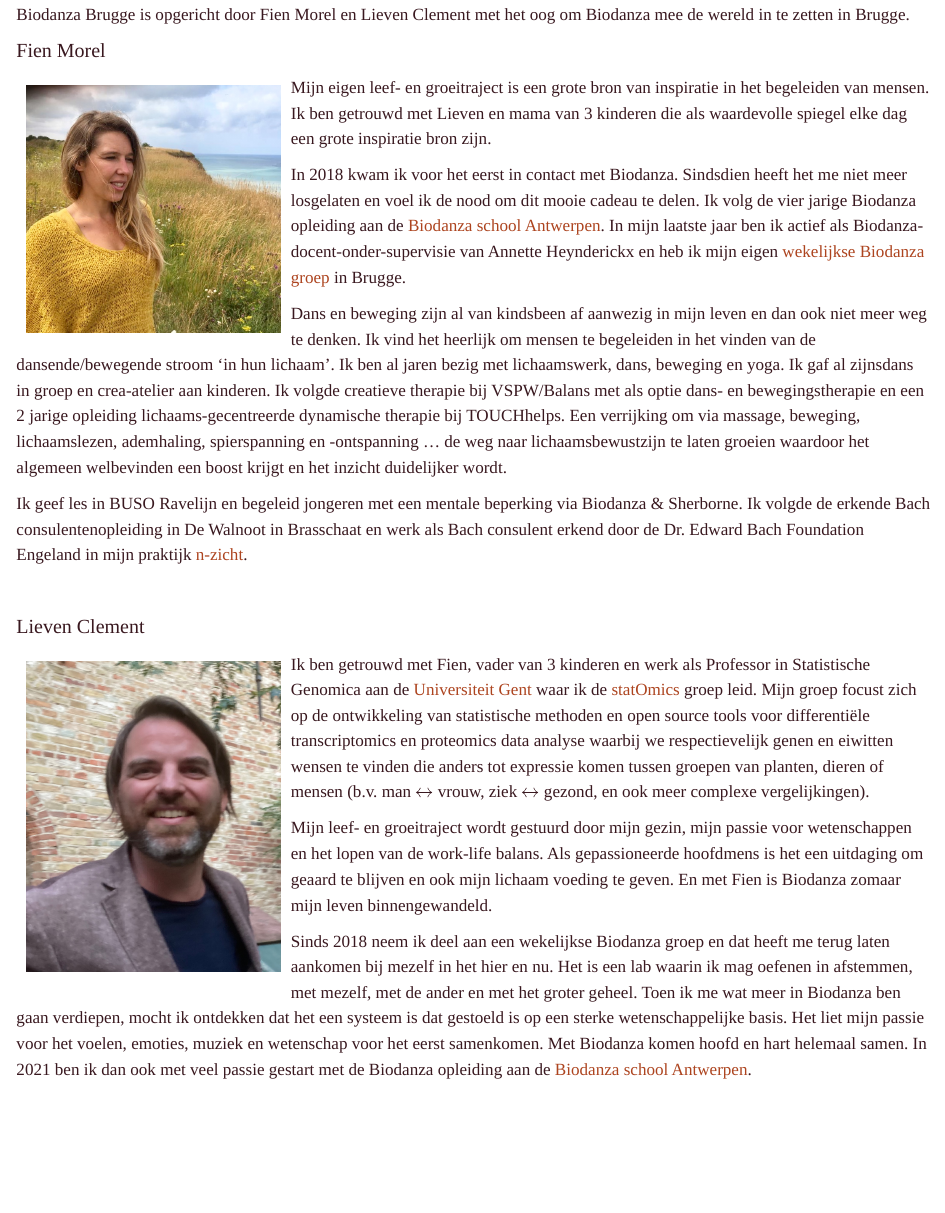
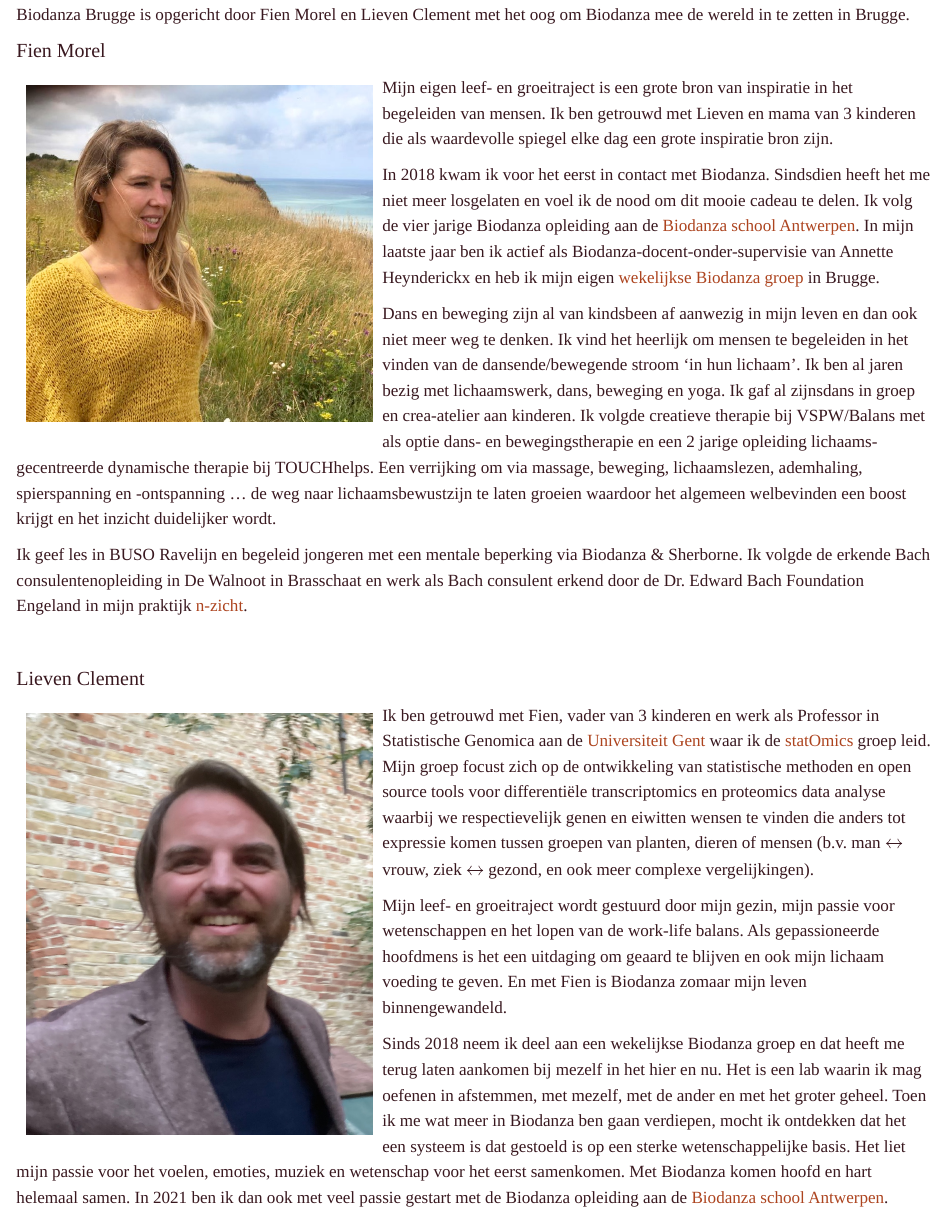
Before and after one commit to danzadellavita/danzadellavita.github.io, an R Markdown document (about.Rmd): the page in a window 1100 px wide, from 140 px down. Rendered offline with R 4.5, knitr and Pandoc, with nearby package versions.

Commit message:
enlarge images for mobile device

````diff
--- a/about.Rmd
+++ b/about.Rmd
@@ -11,7 +11,7 @@ output:
 Biodanza Brugge is opgericht door Fien Morel en Lieven Clement met het oog om Biodanza mee de wereld in te zetten in Brugge.
 
 ### Fien Morel
-```{r echo=FALSE,out.width="30%",out.extra='style="float:left; padding:10px"'}
+```{r echo=FALSE,out.width="40%",out.extra='style="float:left; padding:10px"'}
 knitr::include_graphics("./figs/fien.jpeg")
 ```
 
@@ -27,7 +27,7 @@ Ik geef les in BUSO Ravelijn en begeleid jongeren met een mentale beperking via
 
 ### Lieven Clement
 
-```{r echo=FALSE,out.width="30%",out.extra='style="float:left; padding:10px"'}
+```{r echo=FALSE,out.width="40%",out.extra='style="float:left; padding:10px"'}
 knitr::include_graphics("./figs/lieven.jpg")
 ```
 
````
